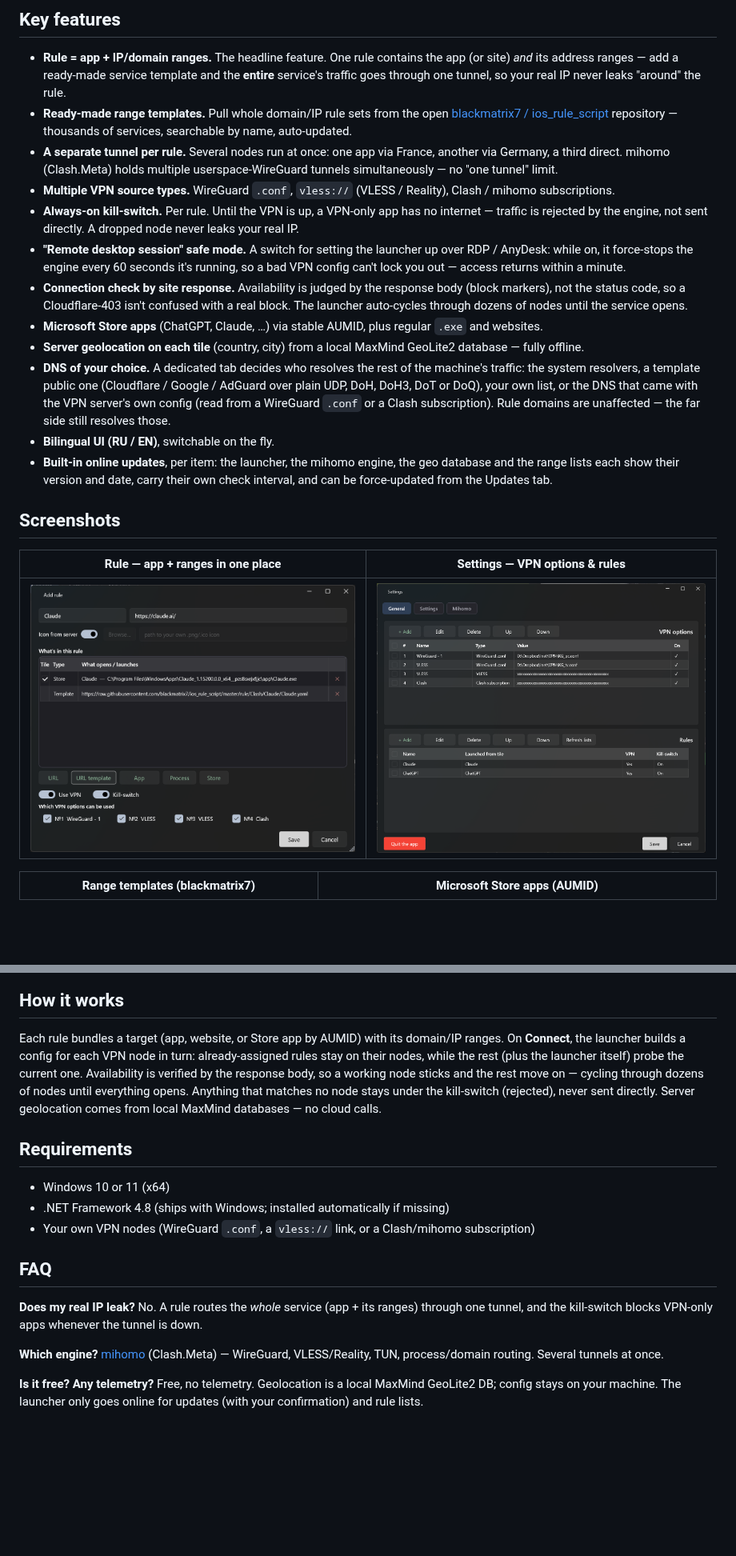
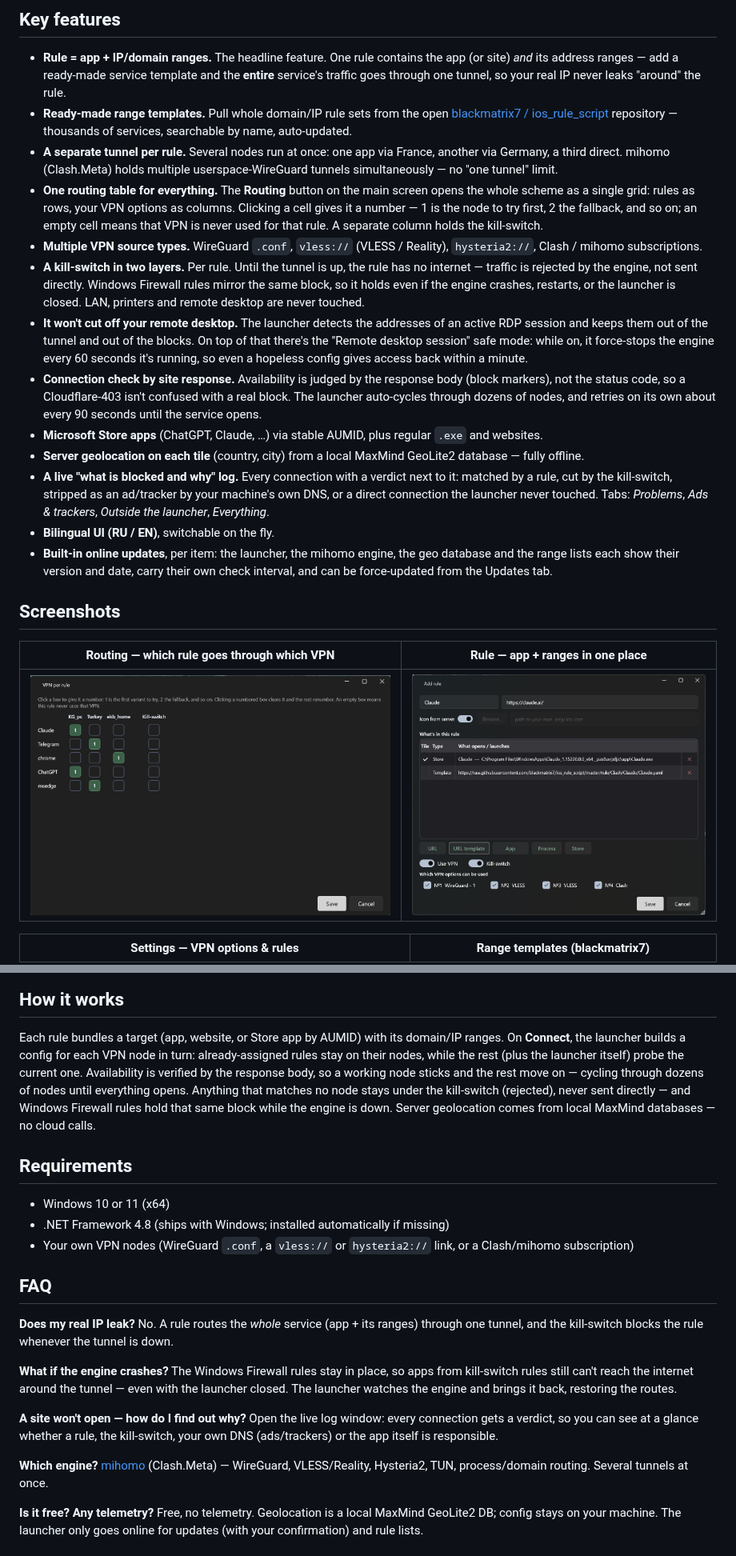
Before and after one commit to FoxUSA/MihomoLauncher, a Markdown page: README.md, 2 parts joined by grey strips. Shown at 80% size. GitHub-like rendering; pictures changed too: images/mihomolauncher-routing.png (added); blank space fills up the shorter version.

```diff
--- a/README.md
+++ b/README.md
@@ -43,21 +45,22 @@ Mihomo Launcher is built for non‑technical users: you configure once *which pr
 - **Rule = app + IP/domain ranges.** The headline feature. One rule contains the app (or site) *and* its address ranges — add a ready‑made service template and the **entire** service's traffic goes through one tunnel, so your real IP never leaks "around" the rule.
 - **Ready‑made range templates.** Pull whole domain/IP rule sets from the open [blackmatrix7 / ios_rule_script](https://github.com/blackmatrix7/ios_rule_script) repository — thousands of services, searchable by name, auto‑updated.
 - **A separate tunnel per rule.** Several nodes run at once: one app via France, another via Germany, a third direct. mihomo (Clash.Meta) holds multiple userspace‑WireGuard tunnels simultaneously — no "one tunnel" limit.
-- **Multiple VPN source types.** WireGuard `.conf`, `vless://` (VLESS / Reality), Clash / mihomo subscriptions.
-- **Always‑on kill‑switch.** Per rule. Until the VPN is up, a VPN‑only app has no internet — traffic is rejected by the engine, not sent directly. A dropped node never leaks your real IP.
-- **"Remote desktop session" safe mode.** A switch for setting the launcher up over RDP / AnyDesk: while on, it force‑stops the engine every 60 seconds it's running, so a bad VPN config can't lock you out — access returns within a minute.
-- **Connection check by site response.** Availability is judged by the response body (block markers), not the status code, so a Cloudflare‑403 isn't confused with a real block. The launcher auto‑cycles through dozens of nodes until the service opens.
+- **One routing table for everything.** The **Routing** button on the main screen opens the whole scheme as a single grid: rules as rows, your VPN options as columns. Clicking a cell gives it a number — 1 is the node to try first, 2 the fallback, and so on; an empty cell means that VPN is never used for that rule. A separate column holds the kill‑switch.
+- **Multiple VPN source types.** WireGuard `.conf`, `vless://` (VLESS / Reality), `hysteria2://`, Clash / mihomo subscriptions.
+- **A kill‑switch in two layers.** Per rule. Until the tunnel is up, the rule has no internet — traffic is rejected by the engine, not sent directly. Windows Firewall rules mirror the same block, so it holds even if the engine crashes, restarts, or the launcher is closed. LAN, printers and remote desktop are never touched.
+- **It won't cut off your remote desktop.** The launcher detects the addresses of an active RDP session and keeps them out of the tunnel and out of the blocks. On top of that there's the "Remote desktop session" safe mode: while on, it force‑stops the engine every 60 seconds it's running, so even a hopeless config gives access back within a minute.
+- **Connection check by site response.** Availability is judged by the response body (block markers), not the status code, so a Cloudflare‑403 isn't confused with a real block. The launcher auto‑cycles through dozens of nodes, and retries on its own about every 90 seconds until the service opens.
 - **Microsoft Store apps** (ChatGPT, Claude, …) via stable AUMID, plus regular `.exe` and websites.
 - **Server geolocation on each tile** (country, city) from a local MaxMind GeoLite2 database — fully offline.
-- **DNS of your choice.** A dedicated tab decides who resolves the rest of the machine's traffic: the system resolvers, a template public one (Cloudflare / Google / AdGuard over plain UDP, DoH, DoH3, DoT or DoQ), your own list, or the DNS that came with the VPN server's own config (read from a WireGuard `.conf` or a Clash subscription). Rule domains are unaffected — the far side still resolves those.
+- **A live "what is blocked and why" log.** Every connection with a verdict next to it: matched by a rule, cut by the kill‑switch, stripped as an ad/tracker by your machine's own DNS, or a direct connection the launcher never touched. Tabs: *Problems*, *Ads & trackers*, *Outside the launcher*, *Everything*.
 - **Bilingual UI (RU / EN)**, switchable on the fly.
 - **Built‑in online updates**, per item: the launcher, the mihomo engine, the geo database and the range lists each show their version and date, carry their own check interval, and can be force‑updated from the Updates tab.
 
 ## Screenshots
 
-| Rule — app + ranges in one place | Settings — VPN options & rules |
+| Routing — which rule goes through which VPN | Rule — app + ranges in one place |
 |---|---|
-| ![Rule editor](images/mihomolauncher-rule.png) | ![Settings](images/mihomolauncher-settings.png) |
+| ![Routing table](images/mihomolauncher-routing.png) | ![Rule editor](images/mihomolauncher-rule.png) |
 
-| Range templates (blackmatrix7) | Microsoft Store apps (AUMID) |
+| Settings — VPN options & rules | Range templates (blackmatrix7) |
 |---|---|
@@ -65,19 +73,23 @@ Mihomo Launcher is built for non‑technical users: you configure once *which pr
 
 ## How it works
 
-Each rule bundles a target (app, website, or Store app by AUMID) with its domain/IP ranges. On **Connect**, the launcher builds a config for each VPN node in turn: already‑assigned rules stay on their nodes, while the rest (plus the launcher itself) probe the current one. Availability is verified by the response body, so a working node sticks and the rest move on — cycling through dozens of nodes until everything opens. Anything that matches no node stays under the kill‑switch (rejected), never sent directly. Server geolocation comes from local MaxMind databases — no cloud calls.
+Each rule bundles a target (app, website, or Store app by AUMID) with its domain/IP ranges. On **Connect**, the launcher builds a config for each VPN node in turn: already‑assigned rules stay on their nodes, while the rest (plus the launcher itself) probe the current one. Availability is verified by the response body, so a working node sticks and the rest move on — cycling through dozens of nodes until everything opens. Anything that matches no node stays under the kill‑switch (rejected), never sent directly — and Windows Firewall rules hold that same block while the engine is down. Server geolocation comes from local MaxMind databases — no cloud calls.
 
 ## Requirements
 
 - Windows 10 or 11 (x64)
 - .NET Framework 4.8 (ships with Windows; installed automatically if missing)
-- Your own VPN nodes (WireGuard `.conf`, a `vless://` link, or a Clash/mihomo subscription)
+- Your own VPN nodes (WireGuard `.conf`, a `vless://` or `hysteria2://` link, or a Clash/mihomo subscription)
 
 ## FAQ
 
-**Does my real IP leak?** No. A rule routes the *whole* service (app + its ranges) through one tunnel, and the kill‑switch blocks VPN‑only apps whenever the tunnel is down.
+**Does my real IP leak?** No. A rule routes the *whole* service (app + its ranges) through one tunnel, and the kill‑switch blocks the rule whenever the tunnel is down.
 
-**Which engine?** [mihomo](https://github.com/MetaCubeX/mihomo) (Clash.Meta) — WireGuard, VLESS/Reality, TUN, process/domain routing. Several tunnels at once.
+**What if the engine crashes?** The Windows Firewall rules stay in place, so apps from kill‑switch rules still can't reach the internet around the tunnel — even with the launcher closed. The launcher watches the engine and brings it back, restoring the routes.
+
+**A site won't open — how do I find out why?** Open the live log window: every connection gets a verdict, so you can see at a glance whether a rule, the kill‑switch, your own DNS (ads/trackers) or the app itself is responsible.
+
+**Which engine?** [mihomo](https://github.com/MetaCubeX/mihomo) (Clash.Meta) — WireGuard, VLESS/Reality, Hysteria2, TUN, process/domain routing. Several tunnels at once.
 
 **Is it free? Any telemetry?** Free, no telemetry. Geolocation is a local MaxMind GeoLite2 DB; config stays on your machine. The launcher only goes online for updates (with your confirmation) and rule lists.
 
```
Also changed, not shown: other parts of README.md (+9 -2 lines), README.ru.md (+26 -14 lines).
